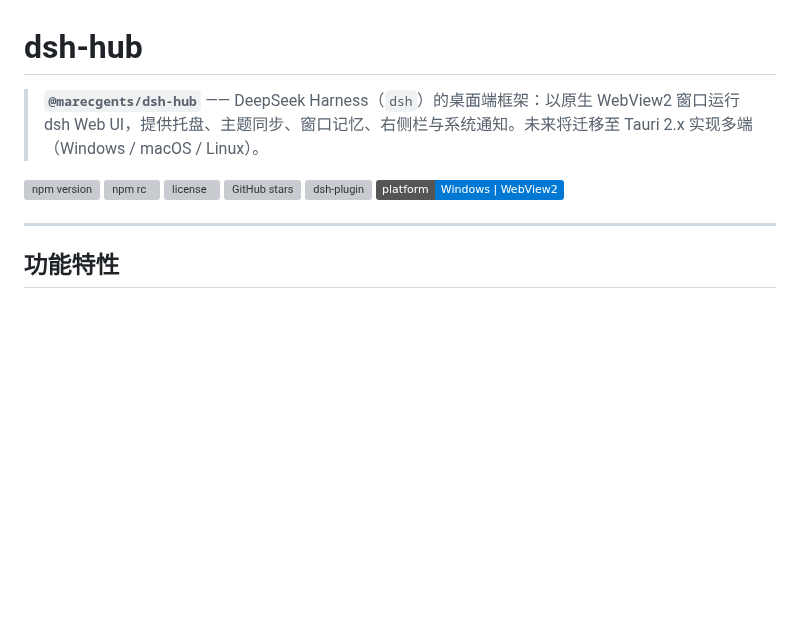
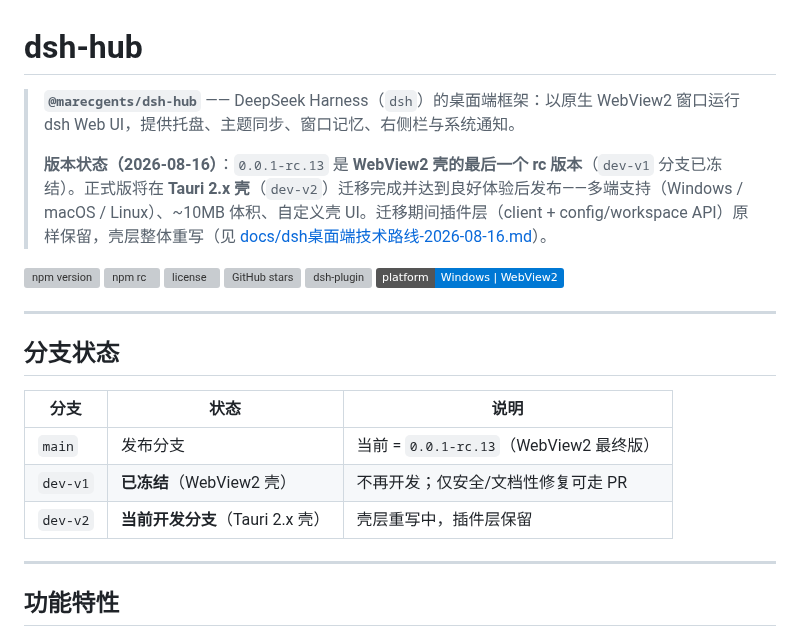
Before and after one commit to MarecGents/deepseek-harness-hub, a Markdown page: README.md, the part around the change. Drawn GitHub-style; badges without logos; blank space fills up the shorter version; grey boxes are pictures that could not be loaded.

Commit message:
docs: freeze dev-v1 (WebView2 era), rc.13 is the last rc; dev-v2 (Tauri) opens
- README: version status note (rc.13 = final WebView2 rc, formal release
  after Tauri migration), branch status table (main/dev-v1 frozen/dev-v2
  current), tech-roadmap reference

```diff
--- a/README.md
+++ b/README.md
@@ -1,6 +1,8 @@
 # dsh-hub
 
-> **`@marecgents/dsh-hub`** —— DeepSeek Harness（`dsh`）的桌面端框架：以原生 WebView2 窗口运行 dsh Web UI，提供托盘、主题同步、窗口记忆、右侧栏与系统通知。未来将迁移至 Tauri 2.x 实现多端（Windows / macOS / Linux）。
+> **`@marecgents/dsh-hub`** —— DeepSeek Harness（`dsh`）的桌面端框架：以原生 WebView2 窗口运行 dsh Web UI，提供托盘、主题同步、窗口记忆、右侧栏与系统通知。
+>
+> **版本状态（2026-08-16）**：`0.0.1-rc.13` 是 **WebView2 壳的最后一个 rc 版本**（`dev-v1` 分支已冻结）。正式版将在 **Tauri 2.x 壳**（`dev-v2`）迁移完成并达到良好体验后发布——多端支持（Windows / macOS / Linux）、~10MB 体积、自定义壳 UI。迁移期间插件层（client + config/workspace API）原样保留，壳层整体重写（见 [docs/dsh桌面端技术路线-2026-08-16.md](docs/dsh桌面端技术路线-2026-08-16.md)）。
 
 [![npm version](https://img.shields.io/npm/v/@marecgents/dsh-hub)](https://www.npmjs.com/package/@marecgents/dsh-hub)
 [![npm rc](https://img.shields.io/npm/v/@marecgents/dsh-hub/rc)](https://www.npmjs.com/package/@marecgents/dsh-hub)
@@ -8,6 +10,16 @@
 [![GitHub stars](https://img.shields.io/github/stars/MarecGents/deepseek-harness-hub?style=social)](https://github.com/MarecGents/deepseek-harness-hub)
 [![dsh-plugin](https://img.shields.io/badge/dsh-plugin-DeepSeek%20Harness-blue)](https://github.com/topics/dsh-plugin)
 [![platform](https://img.shields.io/badge/platform-Windows%20%7C%20WebView2-0078d4)]()
+
+---
+
+## 分支状态
+
+| 分支 | 状态 | 说明 |
+|---|---|---|
+| `main` | 发布分支 | 当前 = `0.0.1-rc.13`（WebView2 最终版） |
+| `dev-v1` | **已冻结**（WebView2 壳） | 不再开发；仅安全/文档性修复可走 PR |
+| `dev-v2` | **当前开发分支**（Tauri 2.x 壳） | 壳层重写中，插件层保留 |
 
 ---
 
```
